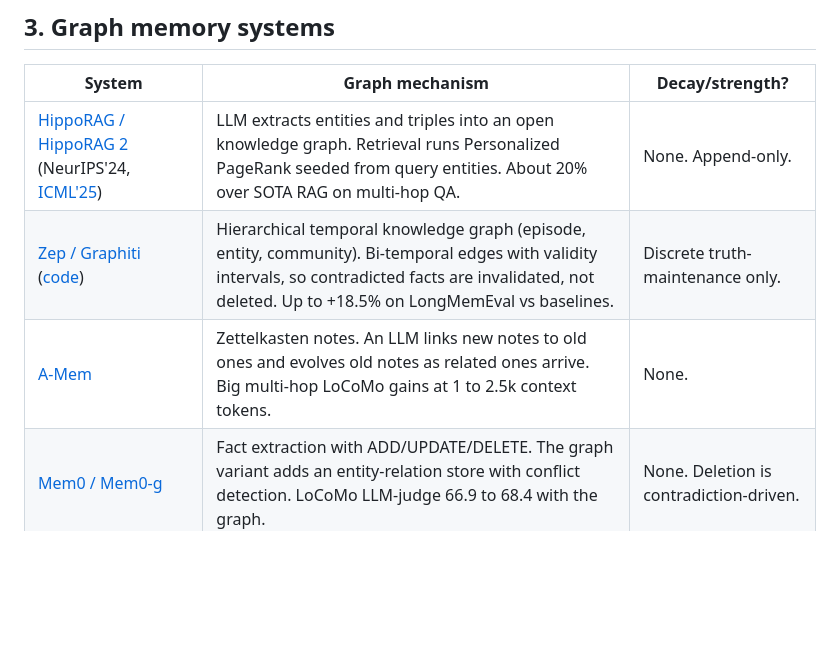
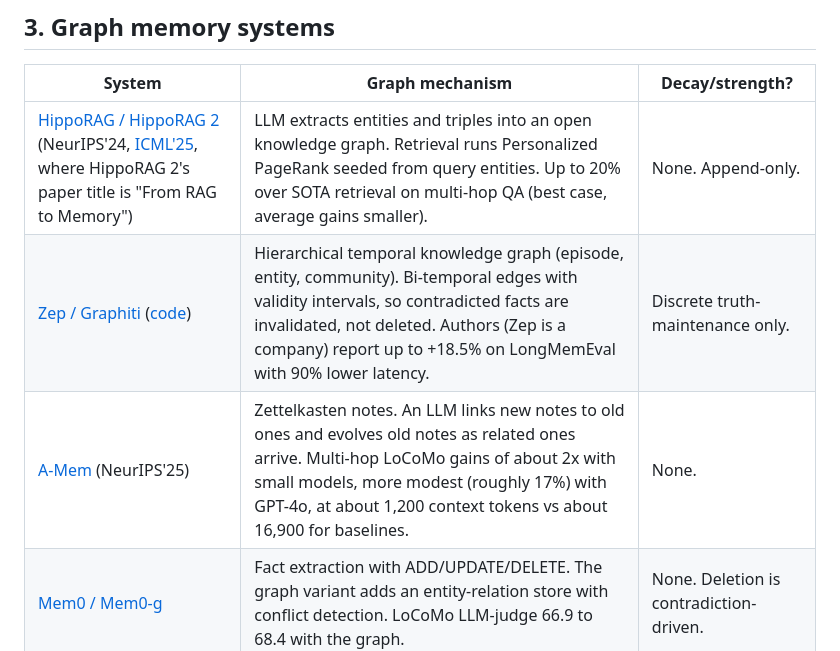
Before and after one commit to bloohunnits/human-like-agent-simulation, a Markdown page: docs/RESEARCH.md, the part around one of its changes. Drawn GitHub-style; blank space fills up the shorter version.

Commit message:
Verification pass 1 of 3: correct HippoRAG, Zep, A-Mem, and adaptive-decay figures against the papers
Co-Authored-By: Claude Fable 5 <noreply@anthropic.com>

```diff
--- a/docs/RESEARCH.md
+++ b/docs/RESEARCH.md
@@ -42,9 +42,9 @@ Same three factors via ACT-R. Base-level activation `B_i = ln(Σ_j t_j^(−d))`
 
 | System | Graph mechanism | Decay/strength? |
 |---|---|---|
-| [HippoRAG / HippoRAG 2](https://github.com/osu-nlp-group/hipporag) (NeurIPS'24, [ICML'25](https://arxiv.org/abs/2502.14802)) | LLM extracts entities and triples into an open knowledge graph. Retrieval runs Personalized PageRank seeded from query entities. About 20% over SOTA RAG on multi-hop QA. | None. Append-only. |
-| [Zep / Graphiti](https://arxiv.org/abs/2501.13956) ([code](https://github.com/getzep/graphiti)) | Hierarchical temporal knowledge graph (episode, entity, community). Bi-temporal edges with validity intervals, so contradicted facts are invalidated, not deleted. Up to +18.5% on LongMemEval vs baselines. | Discrete truth-maintenance only. |
-| [A-Mem](https://arxiv.org/abs/2502.12110) | Zettelkasten notes. An LLM links new notes to old ones and evolves old notes as related ones arrive. Big multi-hop LoCoMo gains at 1 to 2.5k context tokens. | None. |
+| [HippoRAG / HippoRAG 2](https://github.com/osu-nlp-group/hipporag) (NeurIPS'24, [ICML'25](https://arxiv.org/abs/2502.14802), where HippoRAG 2's paper title is "From RAG to Memory") | LLM extracts entities and triples into an open knowledge graph. Retrieval runs Personalized PageRank seeded from query entities. Up to 20% over SOTA retrieval on multi-hop QA (best case, average gains smaller). | None. Append-only. |
+| [Zep / Graphiti](https://arxiv.org/abs/2501.13956) ([code](https://github.com/getzep/graphiti)) | Hierarchical temporal knowledge graph (episode, entity, community). Bi-temporal edges with validity intervals, so contradicted facts are invalidated, not deleted. Authors (Zep is a company) report up to +18.5% on LongMemEval with 90% lower latency. | Discrete truth-maintenance only. |
+| [A-Mem](https://arxiv.org/abs/2502.12110) (NeurIPS'25) | Zettelkasten notes. An LLM links new notes to old ones and evolves old notes as related ones arrive. Multi-hop LoCoMo gains of about 2x with small models, more modest (roughly 17%) with GPT-4o, at about 1,200 context tokens vs about 16,900 for baselines. | None. |
 | [Mem0 / Mem0-g](https://arxiv.org/pdf/2504.19413) | Fact extraction with ADD/UPDATE/DELETE. The graph variant adds an entity-relation store with conflict detection. LoCoMo LLM-judge 66.9 to 68.4 with the graph. | None. Deletion is contradiction-driven. |
 | [GraphRAG](https://www.microsoft.com/en-us/research/blog/lazygraphrag-setting-a-new-standard-for-quality-and-cost/), then LazyGraphRAG and LightRAG | Corpus knowledge graph plus community summaries for "global" questions. | Static-corpus RAG, not agent memory. |
 
```
Also changed, not shown: other parts of docs/RESEARCH.md (+1 -1 lines).
